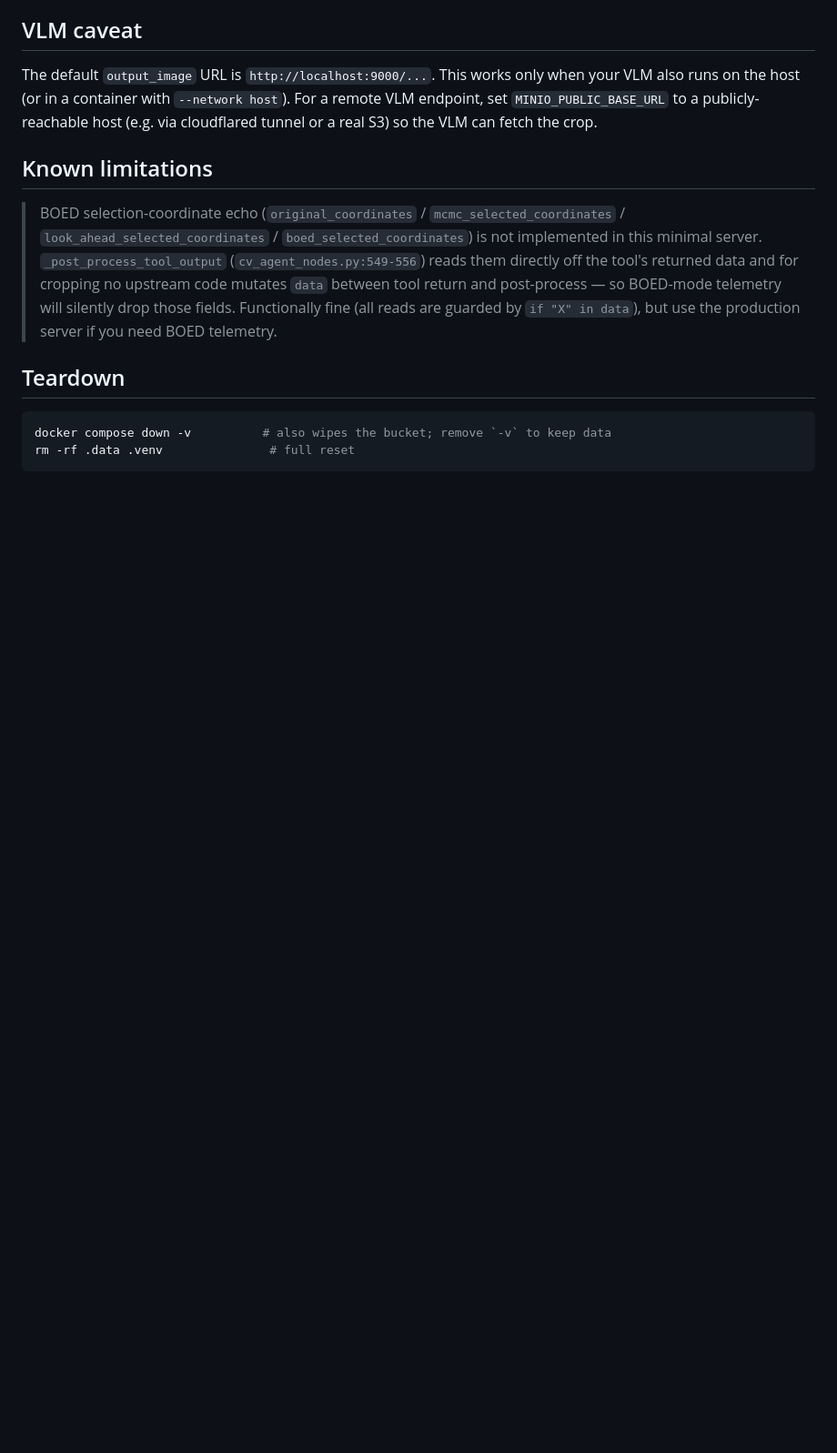
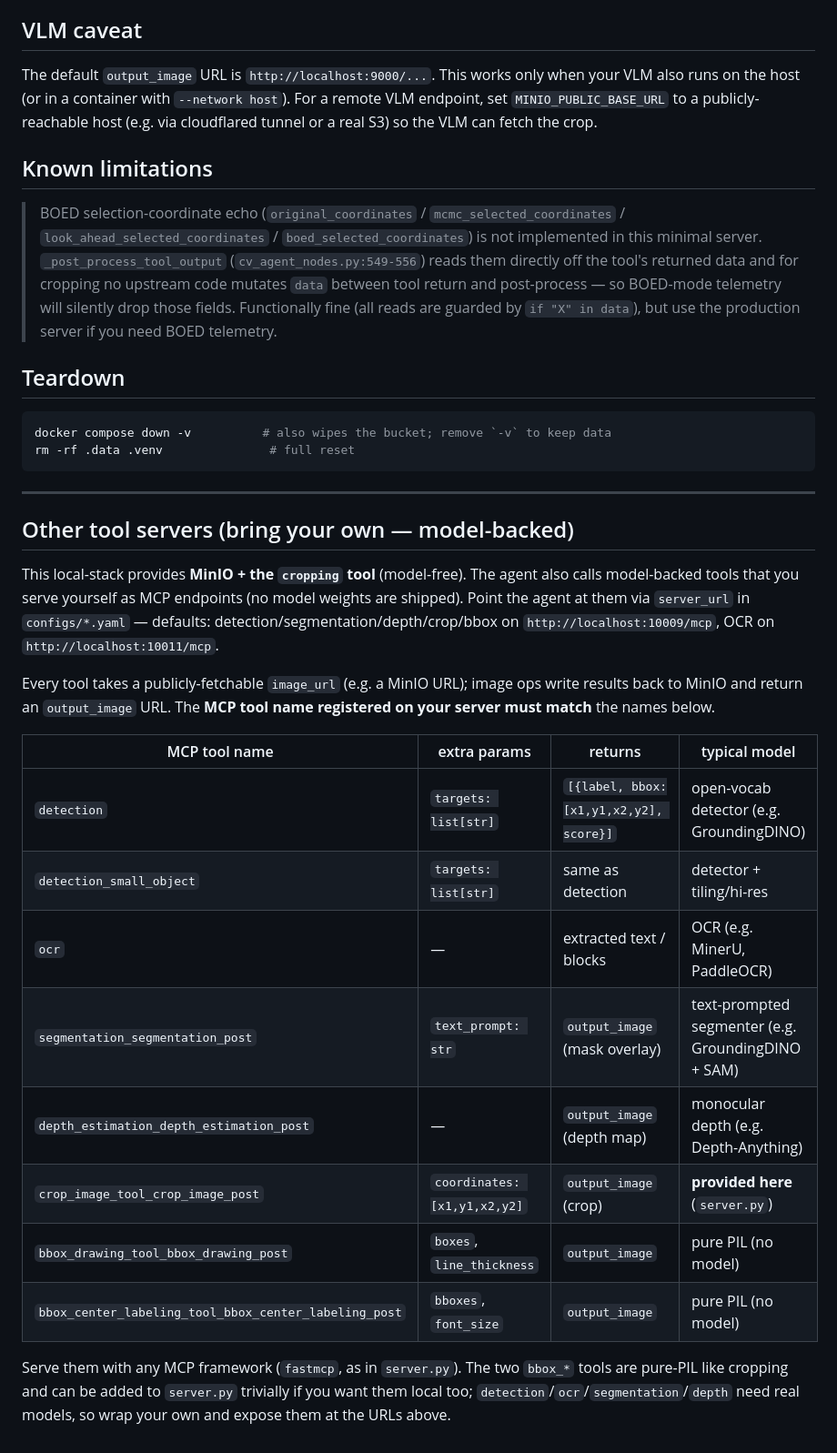
Before and after one commit to iamlilAJ/toolgate, a Markdown page: tools/local-stack/README.md, the part around the change. Shown at 91% size. Rendered like a GitHub page; blank space fills up the shorter version.

Commit message:
Document MCP tool-server contract for the model-backed tools
cropping + MinIO are provided by the local-stack; detection/ocr/segmentation/
depth are user-provided MCP servers conforming to the documented names/params.

Co-Authored-By: Claude Opus 4.7 (1M context) <noreply@anthropic.com>

````diff
--- a/tools/local-stack/README.md
+++ b/tools/local-stack/README.md
@@ -104,3 +104,34 @@ host (e.g. via cloudflared tunnel or a real S3) so the VLM can fetch the crop.
 docker compose down -v          # also wipes the bucket; remove `-v` to keep data
 rm -rf .data .venv               # full reset
 ```
+
+
+---
+
+## Other tool servers (bring your own — model-backed)
+
+This local-stack provides **MinIO + the `cropping` tool** (model-free). The
+agent also calls model-backed tools that you serve yourself as MCP endpoints
+(no model weights are shipped). Point the agent at them via `server_url` in
+`configs/*.yaml` — defaults: detection/segmentation/depth/crop/bbox on
+`http://localhost:10009/mcp`, OCR on `http://localhost:10011/mcp`.
+
+Every tool takes a publicly-fetchable `image_url` (e.g. a MinIO URL); image ops
+write results back to MinIO and return an `output_image` URL. The **MCP tool
+name registered on your server must match** the names below.
+
+| MCP tool name | extra params | returns | typical model |
+|---|---|---|---|
+| `detection` | `targets: list[str]` | `[{label, bbox:[x1,y1,x2,y2], score}]` | open-vocab detector (e.g. GroundingDINO) |
+| `detection_small_object` | `targets: list[str]` | same as detection | detector + tiling/hi-res |
+| `ocr` | — | extracted text / blocks | OCR (e.g. MinerU, PaddleOCR) |
+| `segmentation_segmentation_post` | `text_prompt: str` | `output_image` (mask overlay) | text-prompted segmenter (e.g. GroundingDINO + SAM) |
+| `depth_estimation_depth_estimation_post` | — | `output_image` (depth map) | monocular depth (e.g. Depth-Anything) |
+| `crop_image_tool_crop_image_post` | `coordinates: [x1,y1,x2,y2]` | `output_image` (crop) | **provided here** (`server.py`) |
+| `bbox_drawing_tool_bbox_drawing_post` | `boxes`, `line_thickness` | `output_image` | pure PIL (no model) |
+| `bbox_center_labeling_tool_bbox_center_labeling_post` | `bboxes`, `font_size` | `output_image` | pure PIL (no model) |
+
+Serve them with any MCP framework (`fastmcp`, as in `server.py`). The two
+`bbox_*` tools are pure-PIL like cropping and can be added to `server.py`
+trivially if you want them local too; `detection`/`ocr`/`segmentation`/`depth`
+need real models, so wrap your own and expose them at the URLs above.
````
